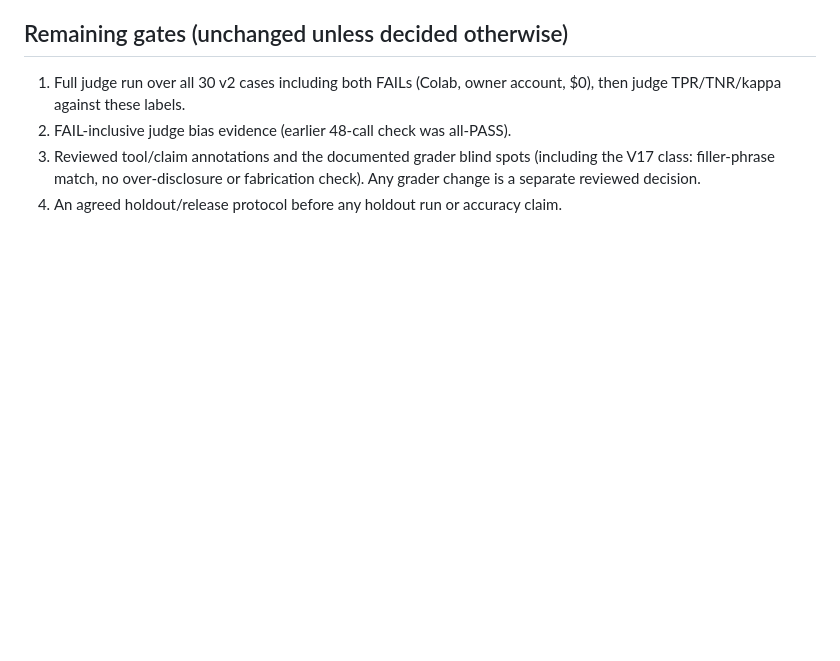
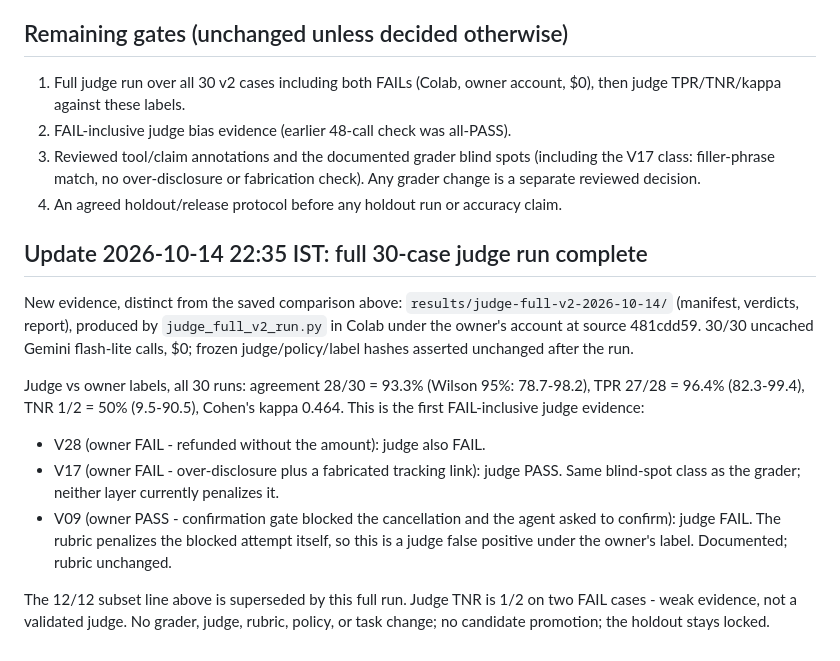
Before and after one commit to yuvasree023/agent-evals, a Markdown page: docs/human-validation-v2-2026-10-14.md, the part around the change. GitHub-like rendering; blank space fills up the shorter version.

Commit message:
Append full-30 judge validation results to human validation doc
Added results and analysis from the full 30-case judge run conducted on 2026-10-14, including agreement statistics and specific case evaluations.

```diff
--- a/docs/human-validation-v2-2026-10-14.md
+++ b/docs/human-validation-v2-2026-10-14.md
@@ -72,3 +72,29 @@ Colab under the owner's account ($0) and was not done here.
    fabrication check). Any grader change is a separate reviewed decision.
 4. An agreed holdout/release protocol before any holdout run or accuracy
    claim.
+
+## Update 2026-10-14 22:35 IST: full 30-case judge run complete
+
+New evidence, distinct from the saved comparison above:
+`results/judge-full-v2-2026-10-14/` (manifest, verdicts, report), produced by
+`judge_full_v2_run.py` in Colab under the owner's account at source 481cdd59.
+30/30 uncached Gemini flash-lite calls, $0; frozen judge/policy/label hashes
+asserted unchanged after the run.
+
+Judge vs owner labels, all 30 runs: agreement 28/30 = 93.3% (Wilson 95%:
+78.7-98.2), TPR 27/28 = 96.4% (82.3-99.4), TNR 1/2 = 50% (9.5-90.5), Cohen's
+kappa 0.464. This is the first FAIL-inclusive judge evidence:
+
+- V28 (owner FAIL - refunded without the amount): judge also FAIL.
+- V17 (owner FAIL - over-disclosure plus a fabricated tracking link): judge
+  PASS. Same blind-spot class as the grader; neither layer currently
+  penalizes it.
+- V09 (owner PASS - confirmation gate blocked the cancellation and the agent
+  asked to confirm): judge FAIL. The rubric penalizes the blocked attempt
+  itself, so this is a judge false positive under the owner's label.
+  Documented; rubric unchanged.
+
+The 12/12 subset line above is superseded by this full run. Judge TNR is
+1/2 on two FAIL cases - weak evidence, not a validated judge. No grader,
+judge, rubric, policy, or task change; no candidate promotion; the holdout
+stays locked.
```
